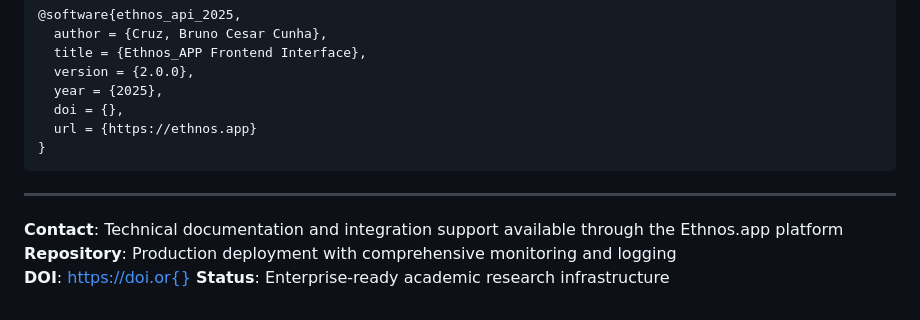
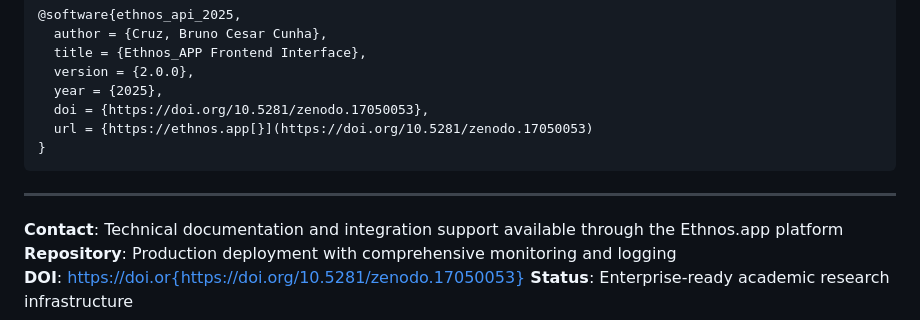
Before and after one commit to bzuer/ethnos_app_frontend, a Markdown page: README.md, the part around the change printed below. Drawn GitHub-style.

````diff
--- a/README.md
+++ b/README.md
@@ -234,8 +236,8 @@ https://doi.org/{}
   title = {Ethnos_APP Frontend Interface},
   version = {2.0.0},
   year = {2025},
-  doi = {},
-  url = {https://ethnos.app}
+  doi = {https://doi.org/10.5281/zenodo.17050053},
+  url = {https://ethnos.app[}](https://doi.org/10.5281/zenodo.17050053)
 }
 ```
 
@@ -243,5 +245,5 @@ https://doi.org/{}
 
 **Contact**: Technical documentation and integration support available through the Ethnos.app platform
 **Repository**: Production deployment with comprehensive monitoring and logging
-**DOI**: https://doi.or{}
+**DOI**: https://doi.or{https://doi.org/10.5281/zenodo.17050053}
 **Status**: Enterprise-ready academic research infrastructure
````
Also changed, not shown: other parts of README.md (+2 -0 lines).
